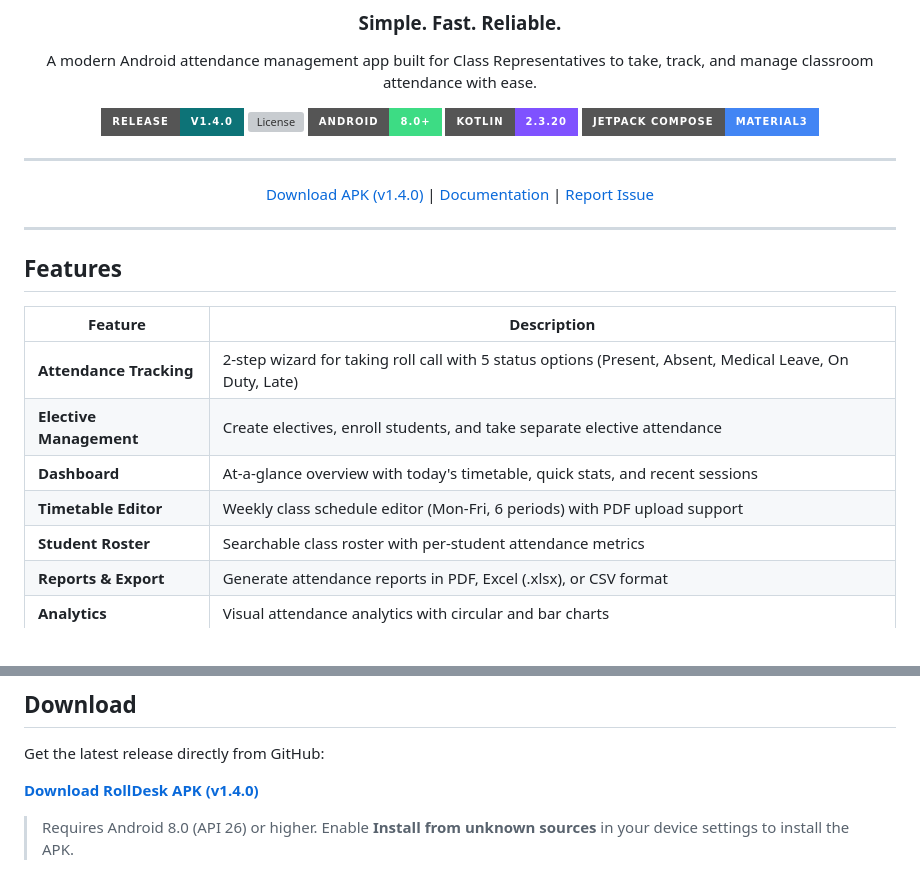
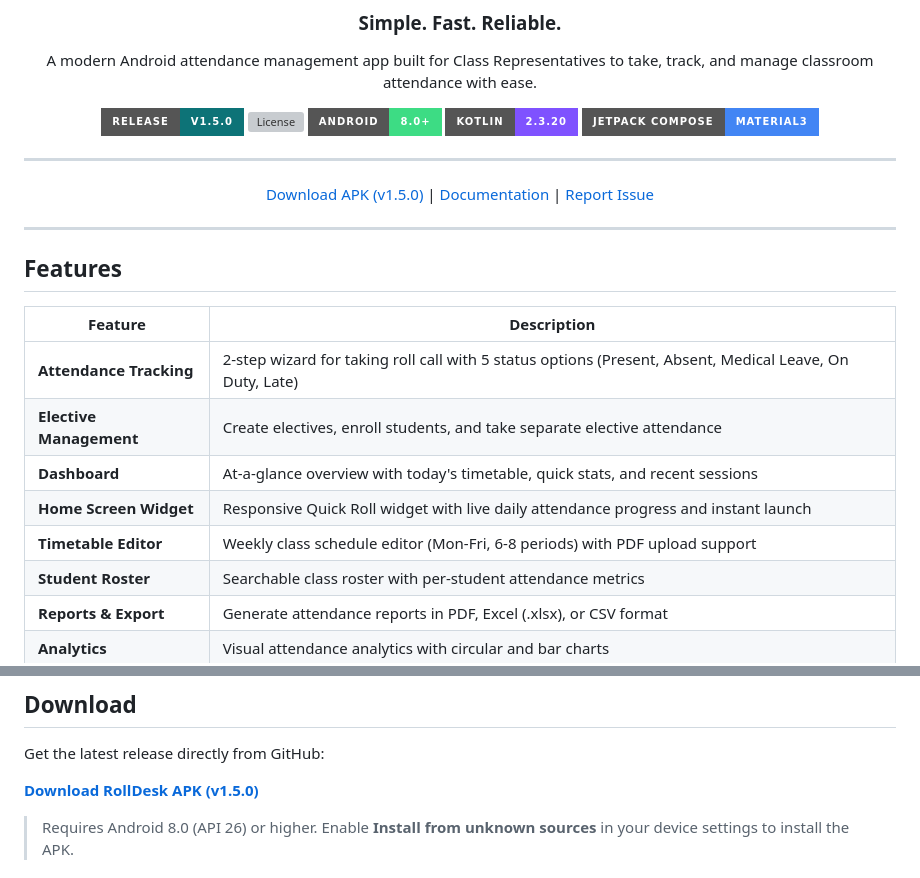
Before and after one commit to Rizirfan/RollDesk, a Markdown page: README.md, 2 parts joined by grey strips. Rendered like a GitHub page; badges without logos; grey boxes are pictures that could not be loaded.

Commit message:
docs: update README.md for v1.5.0 release and home screen widget feature

```diff
--- a/README.md
+++ b/README.md
@@ -6,7 +6,7 @@
 
 A modern Android attendance management app built for Class Representatives to take, track, and manage classroom attendance with ease.
 
-[![Release](https://img.shields.io/badge/Release-v1.4.0-0D7377?style=for-the-badge)](https://github.com/Rizirfan/RollDesk/releases/download/v1.4.0/app-debug-v1.4.0.apk)
+[![Release](https://img.shields.io/badge/Release-v1.5.0-0D7377?style=for-the-badge)](https://github.com/Rizirfan/RollDesk/raw/main/built_apks/app-debug-v1.5.0.apk)
 [![License](https://img.shields.io/github/license/Rizirfan/RollDesk?style=for-the-badge&color=0D7377)](LICENSE)
 [![Android](https://img.shields.io/badge/Android-8.0%2B-3DDC84?style=for-the-badge&logo=android)](https://developer.android.com/about/versions/oreo)
 [![Kotlin](https://img.shields.io/badge/Kotlin-2.3.20-7F52FF?style=for-the-badge&logo=kotlin)](https://kotlinlang.org)
@@ -14,7 +14,7 @@ A modern Android attendance management app built for Class Representatives to ta
 
 ---
 
-[Download APK (v1.4.0)](https://github.com/Rizirfan/RollDesk/releases/download/v1.4.0/app-debug-v1.4.0.apk) | [Documentation](DOCUMENTATION.md) | [Report Issue](https://github.com/Rizirfan/RollDesk/issues)
+[Download APK (v1.5.0)](https://github.com/Rizirfan/RollDesk/raw/main/built_apks/app-debug-v1.5.0.apk) | [Documentation](DOCUMENTATION.md) | [Report Issue](https://github.com/Rizirfan/RollDesk/issues)
 
 </div>
 
@@ -27,7 +27,8 @@ A modern Android attendance management app built for Class Representatives to ta
 | **Attendance Tracking** | 2-step wizard for taking roll call with 5 status options (Present, Absent, Medical Leave, On Duty, Late) |
 | **Elective Management** | Create electives, enroll students, and take separate elective attendance |
 | **Dashboard** | At-a-glance overview with today's timetable, quick stats, and recent sessions |
-| **Timetable Editor** | Weekly class schedule editor (Mon-Fri, 6 periods) with PDF upload support |
+| **Home Screen Widget** | Responsive Quick Roll widget with live daily attendance progress and instant launch |
+| **Timetable Editor** | Weekly class schedule editor (Mon-Fri, 6-8 periods) with PDF upload support |
 | **Student Roster** | Searchable class roster with per-student attendance metrics |
 | **Reports & Export** | Generate attendance reports in PDF, Excel (.xlsx), or CSV format |
 | **Analytics** | Visual attendance analytics with circular and bar charts |
@@ -43,7 +44,7 @@ A modern Android attendance management app built for Class Representatives to ta
 
 Get the latest release directly from GitHub:
 
-**[Download RollDesk APK (v1.4.0)](https://github.com/Rizirfan/RollDesk/releases/download/v1.4.0/app-debug-v1.4.0.apk)**
+**[Download RollDesk APK (v1.5.0)](https://github.com/Rizirfan/RollDesk/raw/main/built_apks/app-debug-v1.5.0.apk)**
 
 > Requires Android 8.0 (API 26) or higher. Enable **Install from unknown sources** in your device settings to install the APK.
 
```
